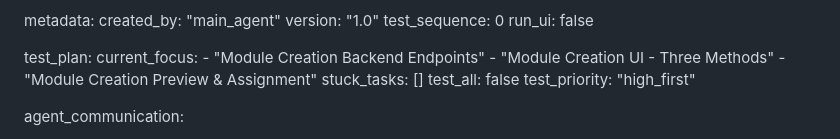
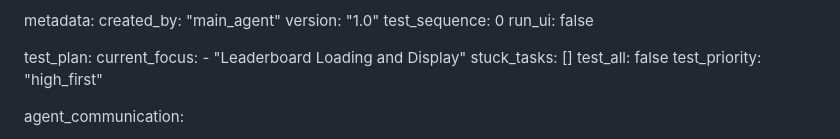
Before and after one commit to neuroclose/irememberit_app, a Markdown page: test_result.md, the part around the change. Rendered like a GitHub page.

Commit message:
auto-commit for 0a4ffe70-70e7-445b-b860-91a47316d634

```diff
--- a/test_result.md
+++ b/test_result.md
@@ -356,9 +356,7 @@ metadata:
 
 test_plan:
   current_focus:
-    - "Module Creation Backend Endpoints"
-    - "Module Creation UI - Three Methods"
-    - "Module Creation Preview & Assignment"
+    - "Leaderboard Loading and Display"
   stuck_tasks: []
   test_all: false
   test_priority: "high_first"
```
